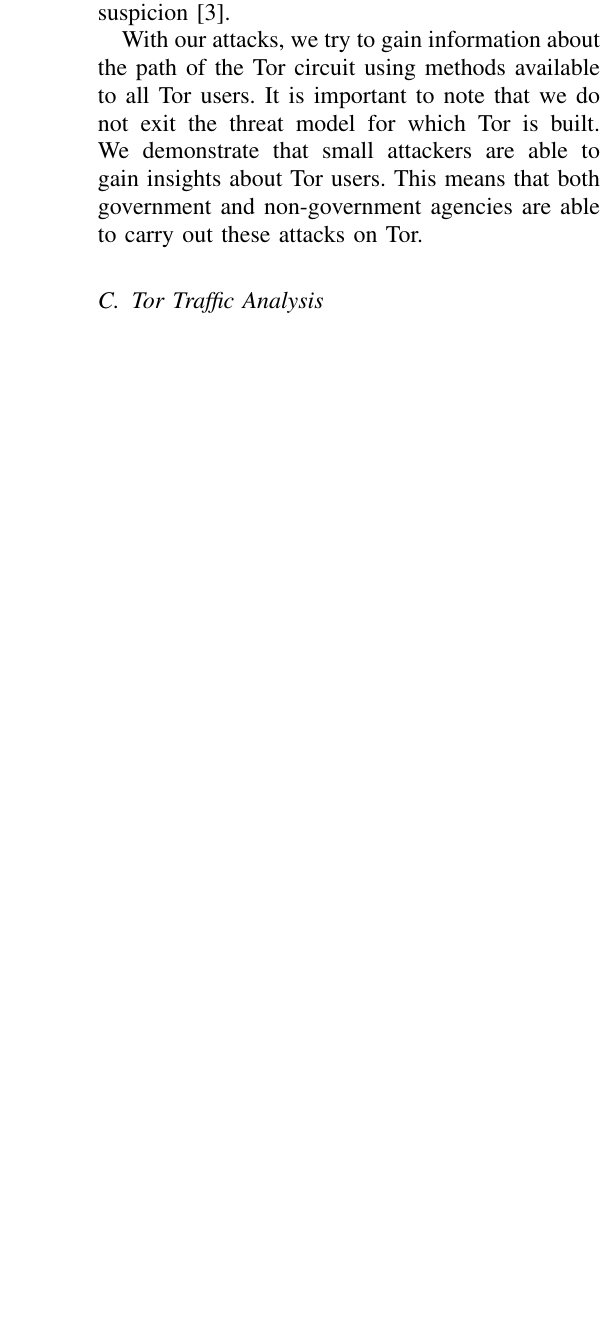
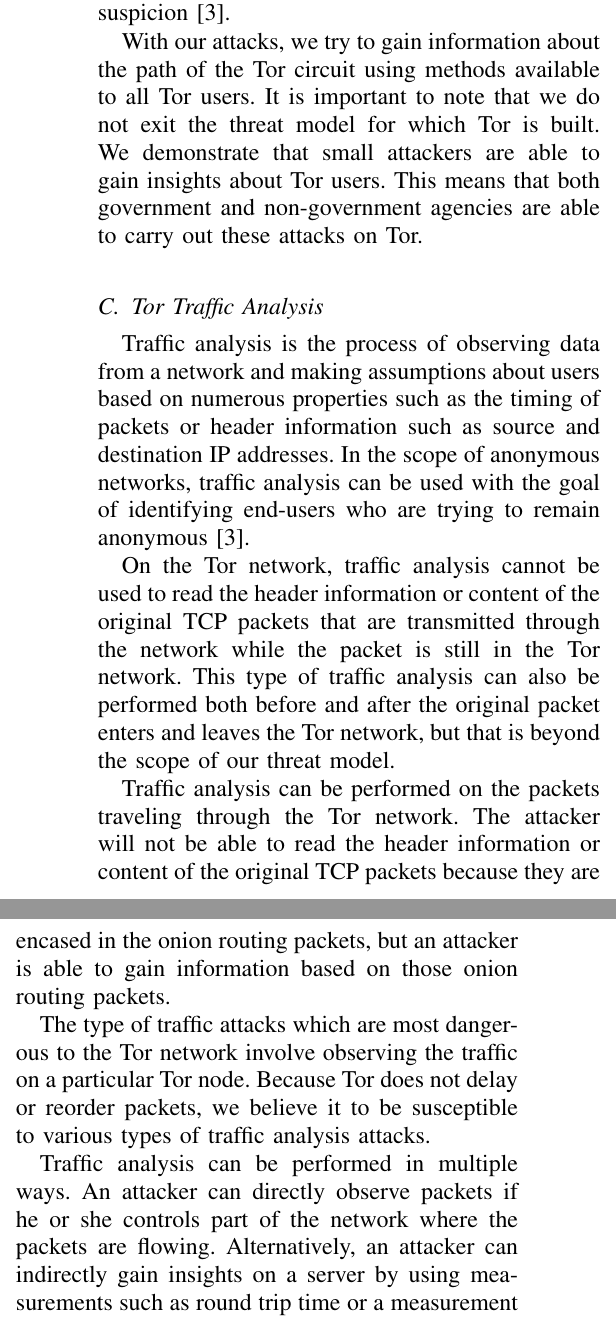
Before and after one commit to brianmpollack/EECS-402-Research-Paper, a LaTeX paper (paper.tex): part of one column of page 2 of 5 before the commit and two parts of the columns of page 2 of 5 after it, the two joined at a grey line, cut so that both start at the same text, the shorter picture padded with empty space. Compiled offline with pdfLaTeX.

Commit message:
Added traffic analysis description

```diff
--- a/paper.tex
+++ b/paper.tex
@@ -51,6 +51,17 @@ Additionally, it is important to note that Tor does not protect against traffic
 \par
 With our attacks, we try to gain information about the path of the Tor circuit using methods available to all Tor users. It is important to note that we do not exit the threat model for which Tor is built. We demonstrate that small attackers are able to gain insights about Tor users. This means that both government and non-government agencies are able to carry out these attacks on Tor.
 \subsection{Tor Traffic Analysis}
+Traffic analysis is the process of observing data from a network and making assumptions about users based on numerous properties such as the timing of packets or header information such as source and destination IP addresses. In the scope of anonymous networks, traffic analysis can be used with the goal of identifying end-users who are trying to remain anonymous \cite{Murdoch:2005:LTA:1058433.1059390}.
+\par
+On the Tor network, traffic analysis cannot be used to read the header information or content of the original TCP packets that are transmitted through the network while the packet is still in the Tor network. This type of traffic analysis can also be performed both before and after the original packet enters and leaves the Tor network, but that is beyond the scope of our threat model.
+\par
+Traffic analysis can be performed on the packets traveling through the Tor network. The attacker will not be able to read the header information or content of the original TCP packets because they are encased in the onion routing packets, but an attacker is able to gain information based on those onion routing packets.
+\par
+The type of traffic attacks which are most dangerous to the Tor network involve observing the traffic on a particular Tor node. Because Tor does not delay or reorder packets, we believe it to be susceptible to various types of traffic analysis attacks.
+\par
+Traffic analysis can be performed in multiple ways. An attacker can directly observe packets if he or she controls part of the network where the packets are flowing. Alternatively, an attacker can indirectly gain insights on a server by using measurements such as round trip time or a measurement of throughput on data through the server.
+\par
+We believe that if an attacker is observing a subset of nodes, he or she is able to effectively identify end-users through traffic analysis. Because we do not require a global observation of the network and do not require many Tor nodes under the attacker’s control, our network analysis attack is within the Tor threat model.
 
 
 \begin{figure*}
```
Also changed, not shown: paper.tex (12 more changed lines).
